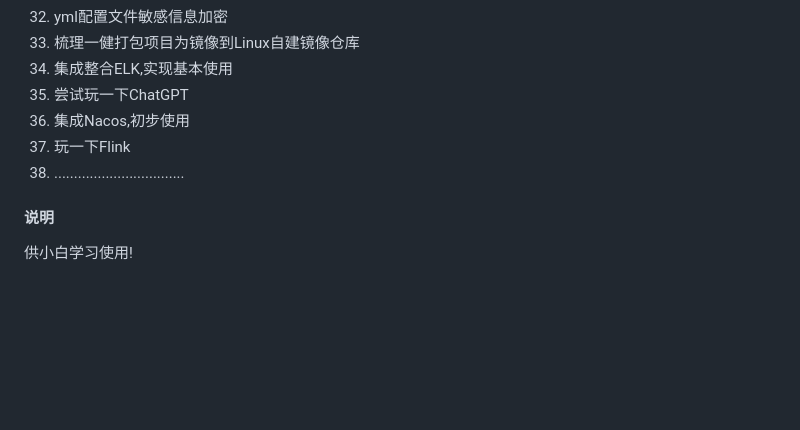
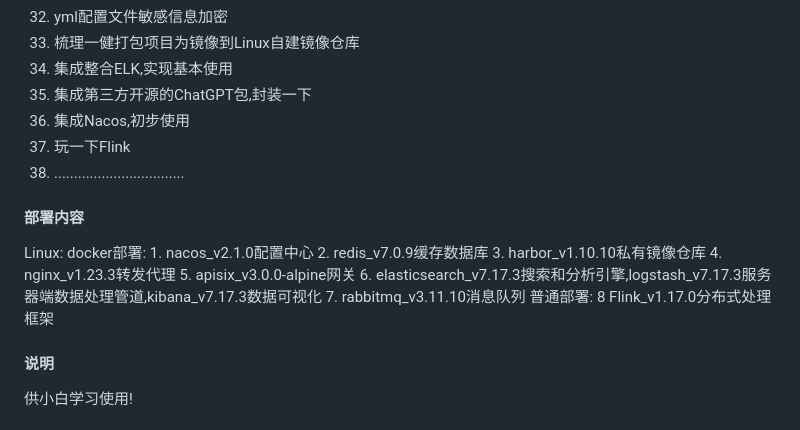
Before and after one commit to aiYunS-love/TinkerPlay, a Markdown page: README.md, the part around the change. GitHub-like rendering; blank space fills up the shorter version.

Commit message:
1. 千里马常有,而伯乐不常有!

```diff
--- a/README.md
+++ b/README.md
@@ -57,10 +57,23 @@ springboot_2.7.5 + mybatis_3.4.6 + redis_7.0.9 + rabbitmq_3.11.10 + ELK_7.17.3
 32. yml配置文件敏感信息加密
 33. 梳理一健打包项目为镜像到Linux自建镜像仓库
 34. 集成整合ELK,实现基本使用
-35. 尝试玩一下ChatGPT
+35. 集成第三方开源的ChatGPT包,封装一下
 36. 集成Nacos,初步使用
 37. 玩一下Flink
 38. .................................
+
+#### 部署内容
+Linux:
+    docker部署:
+        1. nacos_v2.1.0配置中心
+        2. redis_v7.0.9缓存数据库
+        3. harbor_v1.10.10私有镜像仓库
+        4. nginx_v1.23.3转发代理
+        5. apisix_v3.0.0-alpine网关
+        6. elasticsearch_v7.17.3搜索和分析引擎,logstash_v7.17.3服务器端数据处理管道,kibana_v7.17.3数据可视化
+        7. rabbitmq_v3.11.10消息队列
+    普通部署:
+        8 Flink_v1.17.0分布式处理框架
 
 #### 说明
 供小白学习使用!
```
